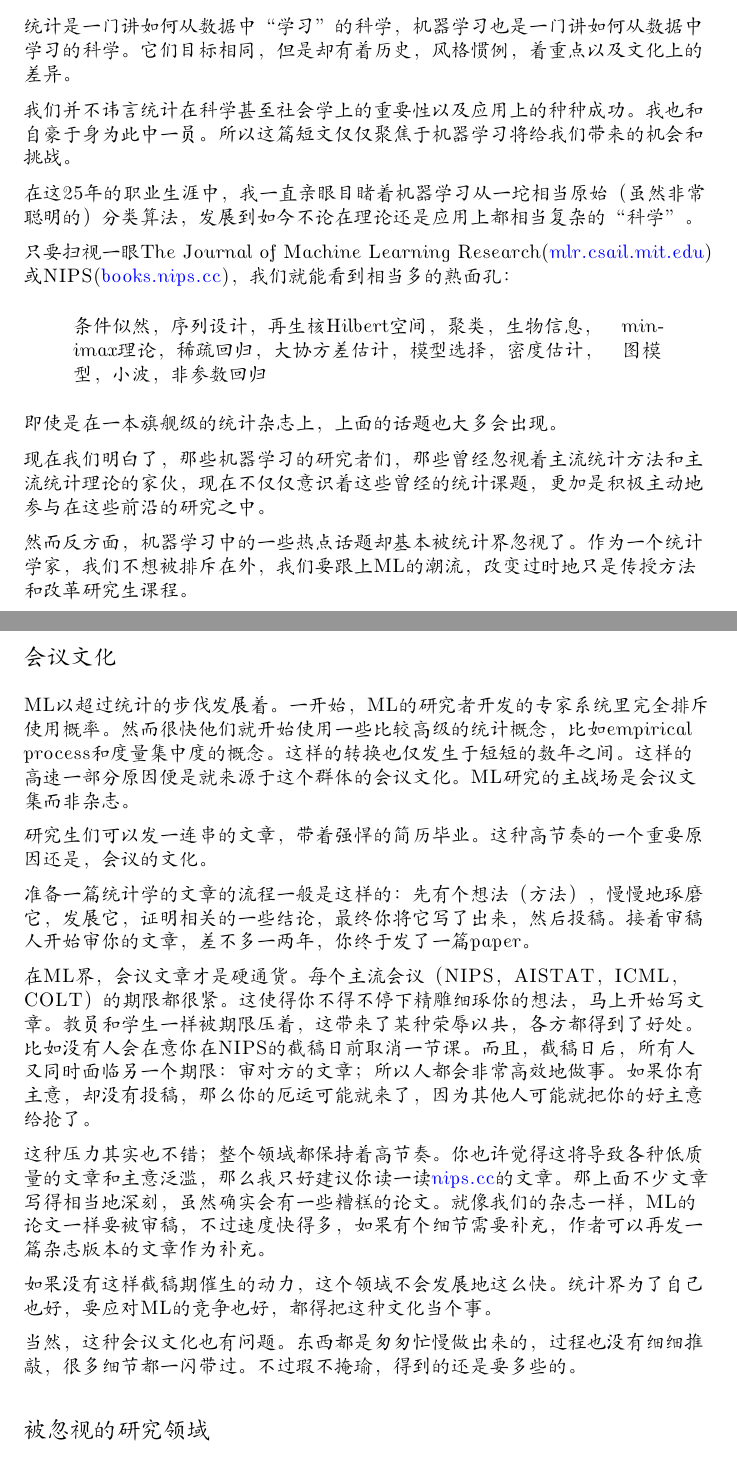
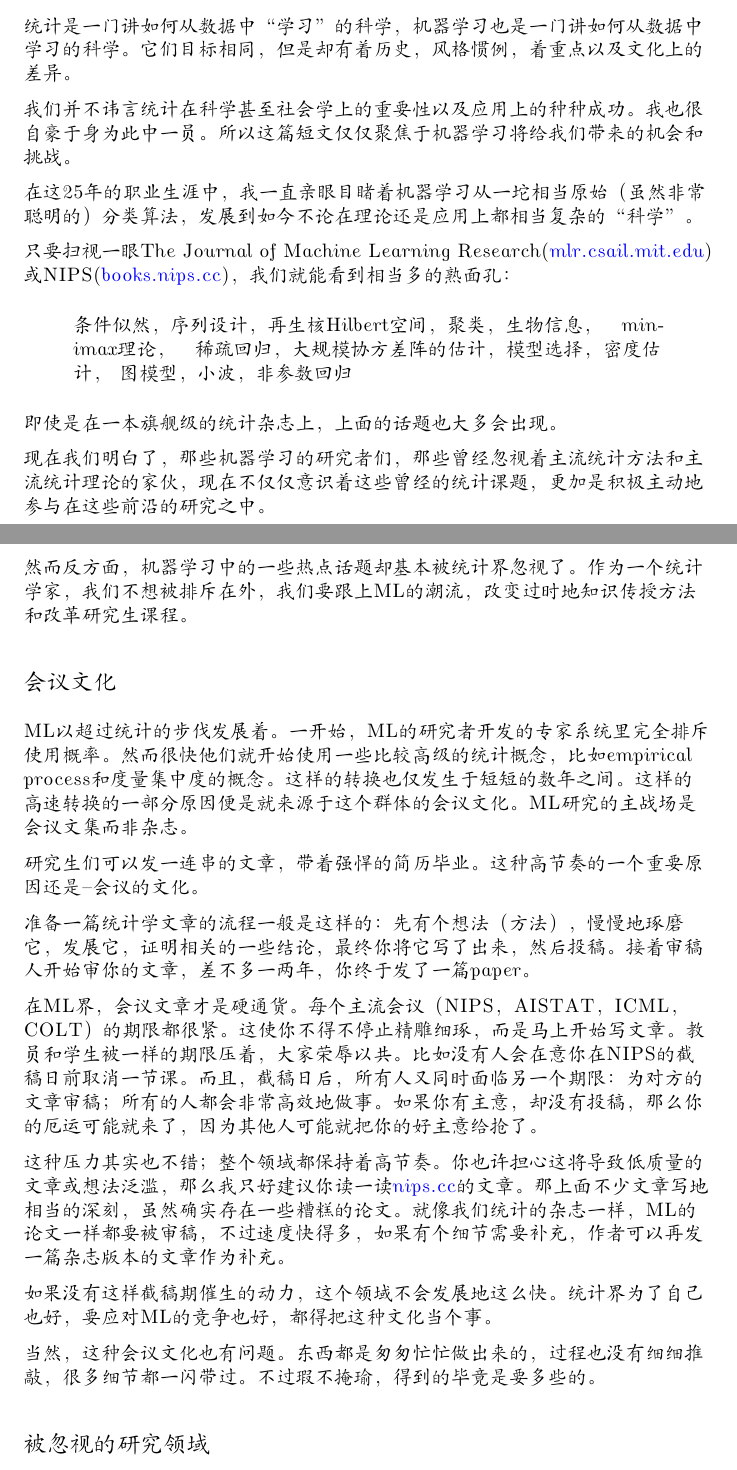
Before and after one commit to abelxie/ml, a LaTeX document (papertrans/mr.tex): two parts of pages 2 and 3 of 6 before the commit and two parts of pages 1 and 2 of 5 after it, joined at a grey line, cut so that both start at the same text. Compiled offline with XeLaTeX; a missing font is replaced by an installed copy or a similar font.

Commit message:
Signed-off-by: abelxie <jinjing.xie@gmail.com>

```diff
--- a/papertrans/mr.tex
+++ b/papertrans/mr.tex
@@ -61,37 +61,36 @@
 
 统计是一门讲如何从数据中``学习''的科学，机器学习也是一门讲如何从数据中学习的科学。它们目标相同，但是却有着历史，风格惯例，着重点以及文化上的差异。
 
-我们并不讳言统计在科学甚至社会学上的重要性以及应用上的种种成功。我也和自豪于身为此中一员。所以这篇短文仅仅聚焦于机器学习将给我们带来的机会和挑战。
+\indent 我们并不讳言统计在科学甚至社会学上的重要性以及应用上的种种成功。我也很自豪于身为此中一员。所以这篇短文仅仅聚焦于机器学习将给我们带来的机会和挑战。
 
-在这25年的职业生涯中，我一直亲眼目睹着机器学习从一坨相当原始（虽然非常聪明的）分类算法，发展到如今不论在理论还是应用上都相当复杂的``科学''。
+\indent 在这25年的职业生涯中，我一直亲眼目睹着机器学习从一坨相当原始（虽然非常聪明的）分类算法，发展到如今不论在理论还是应用上都相当复杂的``科学''。
 
-只要扫视一眼The Journal of Machine Learning Research(\url{mlr.csail.mit.edu})或NIPS(\url{books.nips.cc})，我们就能看到相当多的熟面孔：
+\indent 只要扫视一眼The Journal of Machine Learning Research(\url{mlr.csail.mit.edu})或NIPS(\url{books.nips.cc})，我们就能看到相当多的熟面孔：
 \begin{quote}
-    条件似然，序列设计，再生核Hilbert空间，聚类，生物信息，
-    minimax理论，稀疏回归，大协方差估计，模型选择，密度估计，
-    图模型，小波，非参数回归
+    条件似然，序列设计，再生核Hilbert空间，聚类，生物信息， minimax理论，
+    稀疏回归，大规模协方差阵的估计，模型选择，密度估计， 图模型，小波，非参数回归
 \end{quote}
 即使是在一本旗舰级的统计杂志上，上面的话题也大多会出现。
 
-现在我们明白了，那些机器学习的研究者们，那些曾经忽视着主流统计方法和主流统计理论的家伙，现在不仅仅意识着这些曾经的统计课题，更加是积极主动地参与在这些前沿的研究之中。
+\indent 现在我们明白了，那些机器学习的研究者们，那些曾经忽视着主流统计方法和主流统计理论的家伙，现在不仅仅意识着这些曾经的统计课题，更加是积极主动地参与在这些前沿的研究之中。
 
-然而反方面，机器学习中的一些热点话题却基本被统计界忽视了。作为一个统计学家，我们不想被排斥在外，我们要跟上ML的潮流，改变过时地只是传授方法和改革研究生课程。
+\indent 然而反方面，机器学习中的一些热点话题却基本被统计界忽视了。作为一个统计学家，我们不想被排斥在外，我们要跟上ML的潮流，改变过时地知识传授方法和改革研究生课程。
 
 \subsection{会议文化}
 
-ML以超过统计的步伐发展着。一开始，ML的研究者开发的专家系统里完全排斥使用概率。然而很快他们就开始使用一些比较高级的统计概念，比如empirical process和度量集中度的概念。这样的转换也仅发生于短短的数年之间。这样的高速一部分原因便是就来源于这个群体的会议文化。ML研究的主战场是会议文集而非杂志。
+ML以超过统计的步伐发展着。一开始，ML的研究者开发的专家系统里完全排斥使用概率。然而很快他们就开始使用一些比较高级的统计概念，比如empirical process和度量集中度的概念。这样的转换也仅发生于短短的数年之间。这样的高速转换的一部分原因便是就来源于这个群体的会议文化。ML研究的主战场是会议文集而非杂志。
 
-研究生们可以发一连串的文章，带着强悍的简历毕业。这种高节奏的一个重要原因还是，会议的文化。
+\indent 研究生们可以发一连串的文章，带着强悍的简历毕业。这种高节奏的一个重要原因还是--会议的文化。
 
-准备一篇统计学的文章的流程一般是这样的：先有个想法（方法），慢慢地琢磨它，发展它，证明相关的一些结论，最终你将它写了出来，然后投稿。接着审稿人开始审你的文章，差不多一两年，你终于发了一篇paper。
+\indent 准备一篇统计学文章的流程一般是这样的：先有个想法（方法），慢慢地琢磨它，发展它，证明相关的一些结论，最终你将它写了出来，然后投稿。接着审稿人开始审你的文章，差不多一两年，你终于发了一篇paper。
 
-在ML界，会议文章才是硬通货。每个主流会议（NIPS，AISTAT，ICML，COLT）的期限都很紧。这使得你不得不停下精雕细琢你的想法，马上开始写文章。教员和学生一样被期限压着，这带来了某种荣辱以共，各方都得到了好处。比如没有人会在意你在NIPS的截稿日前取消一节课。而且，截稿日后，所有人又同时面临另一个期限：审对方的文章；所以人都会非常高效地做事。如果你有主意，却没有投稿，那么你的厄运可能就来了，因为其他人可能就把你的好主意给抢了。
+\indent 在ML界，会议文章才是硬通货。每个主流会议（NIPS，AISTAT，ICML，COLT）的期限都很紧。这使你不得不停止精雕细琢，而是马上开始写文章。教员和学生被一样的期限压着，大家荣辱以共。比如没有人会在意你在NIPS的截稿日前取消一节课。而且，截稿日后，所有人又同时面临另一个期限：为对方的文章审稿；所有的人都会非常高效地做事。如果你有主意，却没有投稿，那么你的厄运可能就来了，因为其他人可能就把你的好主意给抢了。
 
-这种压力其实也不错；整个领域都保持着高节奏。你也许觉得这将导致各种低质量的文章和主意泛滥，那么我只好建议你读一读\url{nips.cc}的文章。那上面不少文章写得相当地深刻，虽然确实会有一些糟糕的论文。就像我们的杂志一样，ML的论文一样要被审稿，不过速度快得多，如果有个细节需要补充，作者可以再发一篇杂志版本的文章作为补充。
+\indent 这种压力其实也不错；整个领域都保持着高节奏。你也许担心这将导致低质量的文章或想法泛滥，那么我只好建议你读一读\url{nips.cc}的文章。那上面不少文章写地相当的深刻，虽然确实存在一些糟糕的论文。就像我们统计的杂志一样，ML的论文一样都要被审稿，不过速度快得多，如果有个细节需要补充，作者可以再发一篇杂志版本的文章作为补充。
 
-如果没有这样截稿期催生的动力，这个领域不会发展地这么快。统计界为了自己也好，要应对ML的竞争也好，都得把这种文化当个事。
+\indent 如果没有这样截稿期催生的动力，这个领域不会发展地这么快。统计界为了自己也好，要应对ML的竞争也好，都得把这种文化当个事。
 
-当然，这种会议文化也有问题。东西都是匆匆忙慢做出来的，过程也没有细细推敲，很多细节都一闪带过。不过瑕不掩瑜，得到的还是要多些的。
+\indent 当然，这种会议文化也有问题。东西都是匆匆忙忙做出来的，过程也没有细细推敲，很多细节都一闪带过。不过瑕不掩瑜，得到的毕竟是要多些的。
 
 \subsection{被忽视的研究领域}
 
```
Also changed, not shown: papertrans/mr.tex (4 more changed lines).
